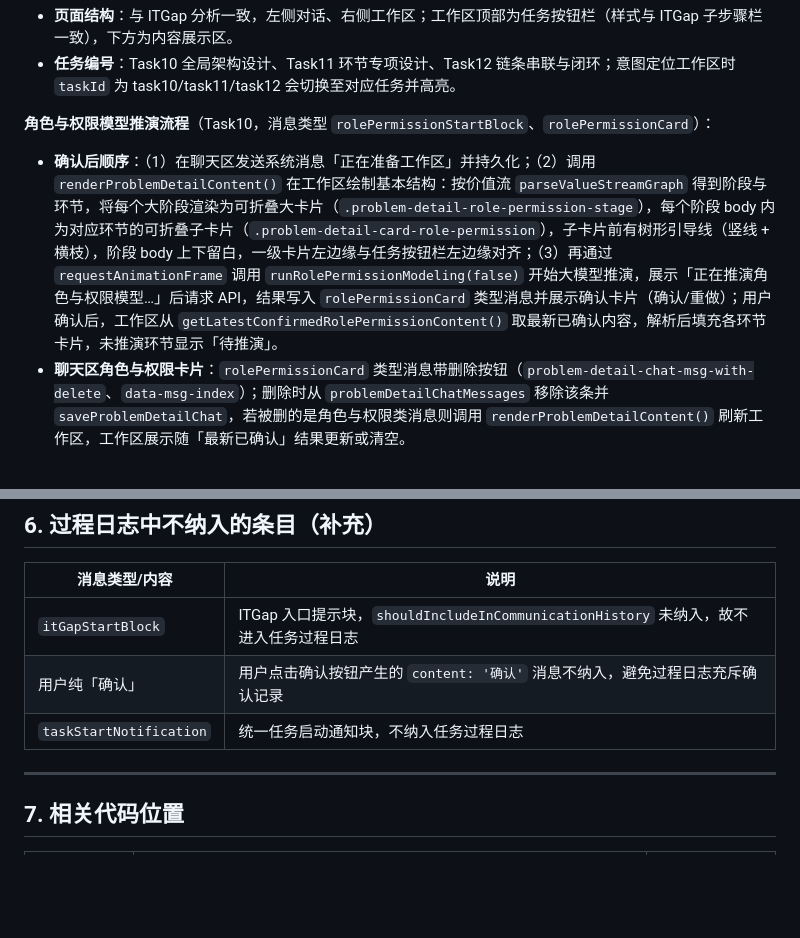
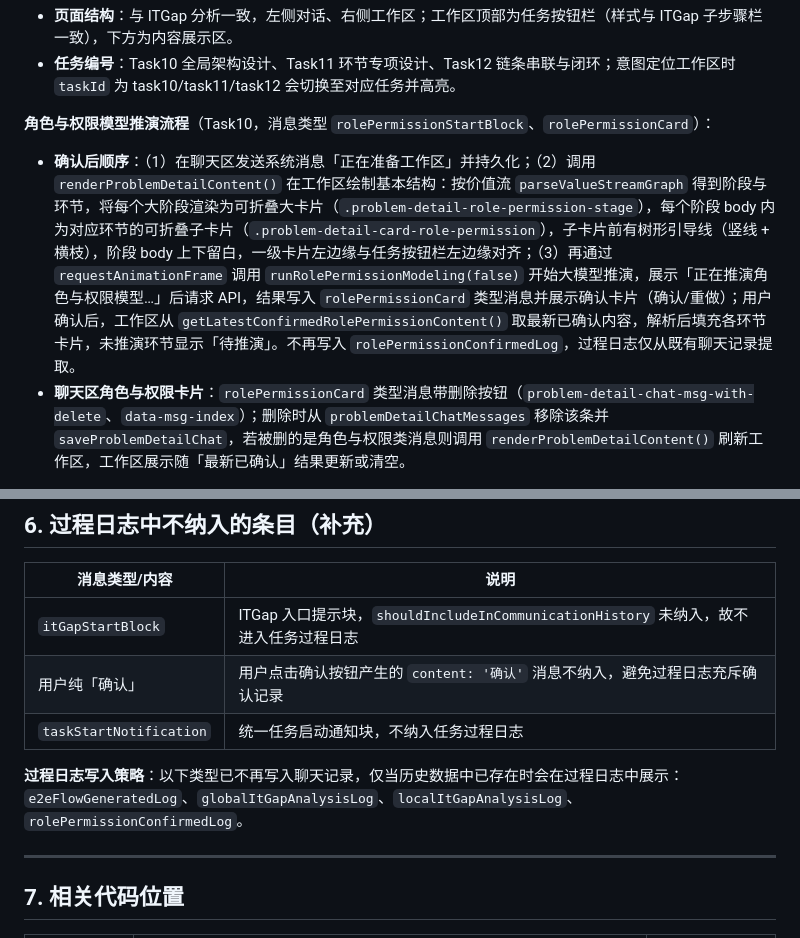
Before and after one commit to lbinhisworld/smart_cto, a Markdown page: 对话模型管理.md, 2 parts joined by grey strips. GitHub-like rendering; blank space fills up the shorter version.

```diff
--- a/对话模型管理.md
+++ b/对话模型管理.md
@@ -289,7 +289,7 @@ try {
 
 **角色与权限模型推演流程**（Task10，消息类型 `rolePermissionStartBlock`、`rolePermissionCard`）：
 
-- **确认后顺序**：（1）在聊天区发送系统消息「正在准备工作区」并持久化；（2）调用 `renderProblemDetailContent()` 在工作区绘制基本结构：按价值流 `parseValueStreamGraph` 得到阶段与环节，将每个大阶段渲染为可折叠大卡片（`.problem-detail-role-permission-stage`），每个阶段 body 内为对应环节的可折叠子卡片（`.problem-detail-card-role-permission`），子卡片前有树形引导线（竖线 + 横枝），阶段 body 上下留白，一级卡片左边缘与任务按钮栏左边缘对齐；（3）再通过 `requestAnimationFrame` 调用 `runRolePermissionModeling(false)` 开始大模型推演，展示「正在推演角色与权限模型…」后请求 API，结果写入 `rolePermissionCard` 类型消息并展示确认卡片（确认/重做）；用户确认后，工作区从 `getLatestConfirmedRolePermissionContent()` 取最新已确认内容，解析后填充各环节卡片，未推演环节显示「待推演」。
+- **确认后顺序**：（1）在聊天区发送系统消息「正在准备工作区」并持久化；（2）调用 `renderProblemDetailContent()` 在工作区绘制基本结构：按价值流 `parseValueStreamGraph` 得到阶段与环节，将每个大阶段渲染为可折叠大卡片（`.problem-detail-role-permission-stage`），每个阶段 body 内为对应环节的可折叠子卡片（`.problem-detail-card-role-permission`），子卡片前有树形引导线（竖线 + 横枝），阶段 body 上下留白，一级卡片左边缘与任务按钮栏左边缘对齐；（3）再通过 `requestAnimationFrame` 调用 `runRolePermissionModeling(false)` 开始大模型推演，展示「正在推演角色与权限模型…」后请求 API，结果写入 `rolePermissionCard` 类型消息并展示确认卡片（确认/重做）；用户确认后，工作区从 `getLatestConfirmedRolePermissionContent()` 取最新已确认内容，解析后填充各环节卡片，未推演环节显示「待推演」。不再写入 `rolePermissionConfirmedLog`，过程日志仅从既有聊天记录提取。
 - **聊天区角色与权限卡片**：`rolePermissionCard` 类型消息带删除按钮（`problem-detail-chat-msg-with-delete`、`data-msg-index`）；删除时从 `problemDetailChatMessages` 移除该条并 `saveProblemDetailChat`，若被删的是角色与权限类消息则调用 `renderProblemDetailContent()` 刷新工作区，工作区展示随「最新已确认」结果更新或清空。
 
 ---
@@ -301,6 +301,8 @@ try {
 | `itGapStartBlock` | ITGap 入口提示块，`shouldIncludeInCommunicationHistory` 未纳入，故不进入任务过程日志 |
 | 用户纯「确认」 | 用户点击确认按钮产生的 `content: '确认'` 消息不纳入，避免过程日志充斥确认记录 |
 | `taskStartNotification` | 统一任务启动通知块，不纳入任务过程日志 |
+
+**过程日志写入策略**：以下类型已不再写入聊天记录，仅当历史数据中已存在时会在过程日志中展示：`e2eFlowGeneratedLog`、`globalItGapAnalysisLog`、`localItGapAnalysisLog`、`rolePermissionConfirmedLog`。
 
 ---
 
```
Also changed, not shown: other parts of 对话模型管理.md (+13 -13 lines), 数字化问题跟进阶段设计.md (+7 -7 lines).
